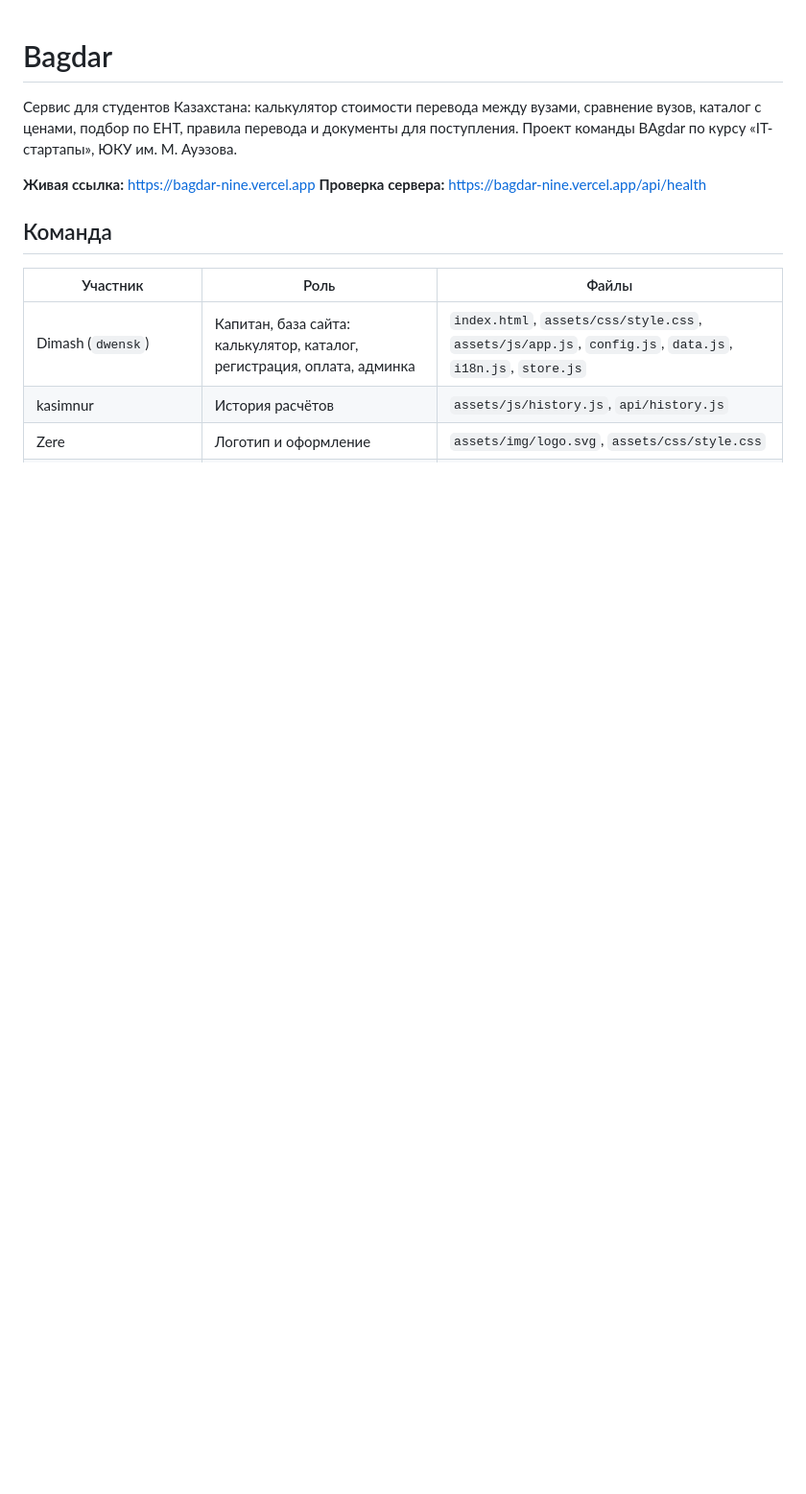
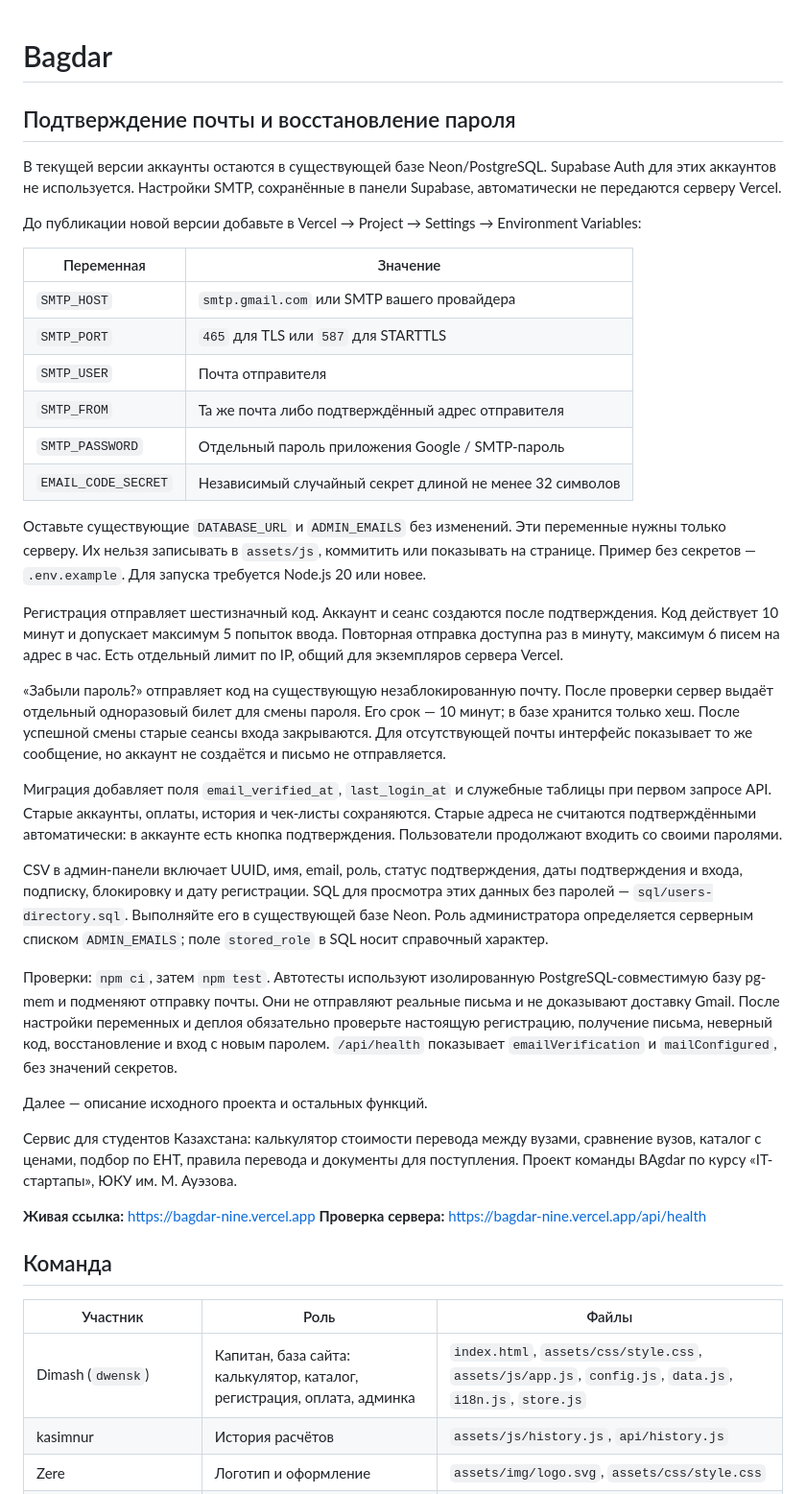
Before and after one commit to dwensk/Bagdar, a Markdown page: README.md, the part around the change. Shown at 96% size. Drawn GitHub-style; blank space fills up the shorter version.

Commit message:
Add email authentication: README.md
Part of the tested email verification and password recovery update. Preserve existing Neon accounts, payments and history.

```diff
--- a/README.md
+++ b/README.md
@@ -1,4 +1,57 @@
 # Bagdar
+
+## Подтверждение почты и восстановление пароля
+
+В текущей версии аккаунты остаются в существующей базе Neon/PostgreSQL.
+Supabase Auth для этих аккаунтов не используется. Настройки SMTP, сохранённые
+в панели Supabase, автоматически не передаются серверу Vercel.
+
+До публикации новой версии добавьте в Vercel → Project → Settings → Environment Variables:
+
+| Переменная | Значение |
+| --- | --- |
+| `SMTP_HOST` | `smtp.gmail.com` или SMTP вашего провайдера |
+| `SMTP_PORT` | `465` для TLS или `587` для STARTTLS |
+| `SMTP_USER` | Почта отправителя |
+| `SMTP_FROM` | Та же почта либо подтверждённый адрес отправителя |
+| `SMTP_PASSWORD` | Отдельный пароль приложения Google / SMTP-пароль |
+| `EMAIL_CODE_SECRET` | Независимый случайный секрет длиной не менее 32 символов |
+
+Оставьте существующие `DATABASE_URL` и `ADMIN_EMAILS` без изменений.
+Эти переменные нужны только серверу. Их нельзя записывать в `assets/js`,
+коммитить или показывать на странице. Пример без секретов — `.env.example`.
+Для запуска требуется Node.js 20 или новее.
+
+Регистрация отправляет шестизначный код. Аккаунт и сеанс создаются после
+подтверждения. Код действует 10 минут и допускает максимум 5 попыток ввода.
+Повторная отправка доступна раз в минуту, максимум 6 писем на адрес в час.
+Есть отдельный лимит по IP, общий для экземпляров сервера Vercel.
+
+«Забыли пароль?» отправляет код на существующую незаблокированную почту.
+После проверки сервер выдаёт отдельный одноразовый билет для смены пароля.
+Его срок — 10 минут; в базе хранится только хеш. После успешной смены
+старые сеансы входа закрываются. Для отсутствующей почты интерфейс показывает
+то же сообщение, но аккаунт не создаётся и письмо не отправляется.
+
+Миграция добавляет поля `email_verified_at`, `last_login_at` и служебные таблицы
+при первом запросе API. Старые аккаунты, оплаты, история и чек-листы сохраняются.
+Старые адреса не считаются подтверждёнными автоматически: в аккаунте есть
+кнопка подтверждения. Пользователи продолжают входить со своими паролями.
+
+CSV в админ-панели включает UUID, имя, email, роль, статус подтверждения,
+даты подтверждения и входа, подписку, блокировку и дату регистрации.
+SQL для просмотра этих данных без паролей — `sql/users-directory.sql`.
+Выполняйте его в существующей базе Neon. Роль администратора определяется
+серверным списком `ADMIN_EMAILS`; поле `stored_role` в SQL носит справочный характер.
+
+Проверки: `npm ci`, затем `npm test`. Автотесты используют изолированную
+PostgreSQL-совместимую базу pg-mem и подменяют отправку почты. Они не отправляют
+реальные письма и не доказывают доставку Gmail.
+После настройки переменных и деплоя обязательно проверьте настоящую регистрацию,
+получение письма, неверный код, восстановление и вход с новым паролем.
+`/api/health` показывает `emailVerification` и `mailConfigured`, без значений секретов.
+
+Далее — описание исходного проекта и остальных функций.
 
 Сервис для студентов Казахстана: калькулятор стоимости перевода между вузами, сравнение вузов, каталог с ценами, подбор по ЕНТ, правила перевода и документы для поступления. Проект команды BAgdar по курсу «IT-стартапы», ЮКУ им. М. Ауэзова.
 
```
